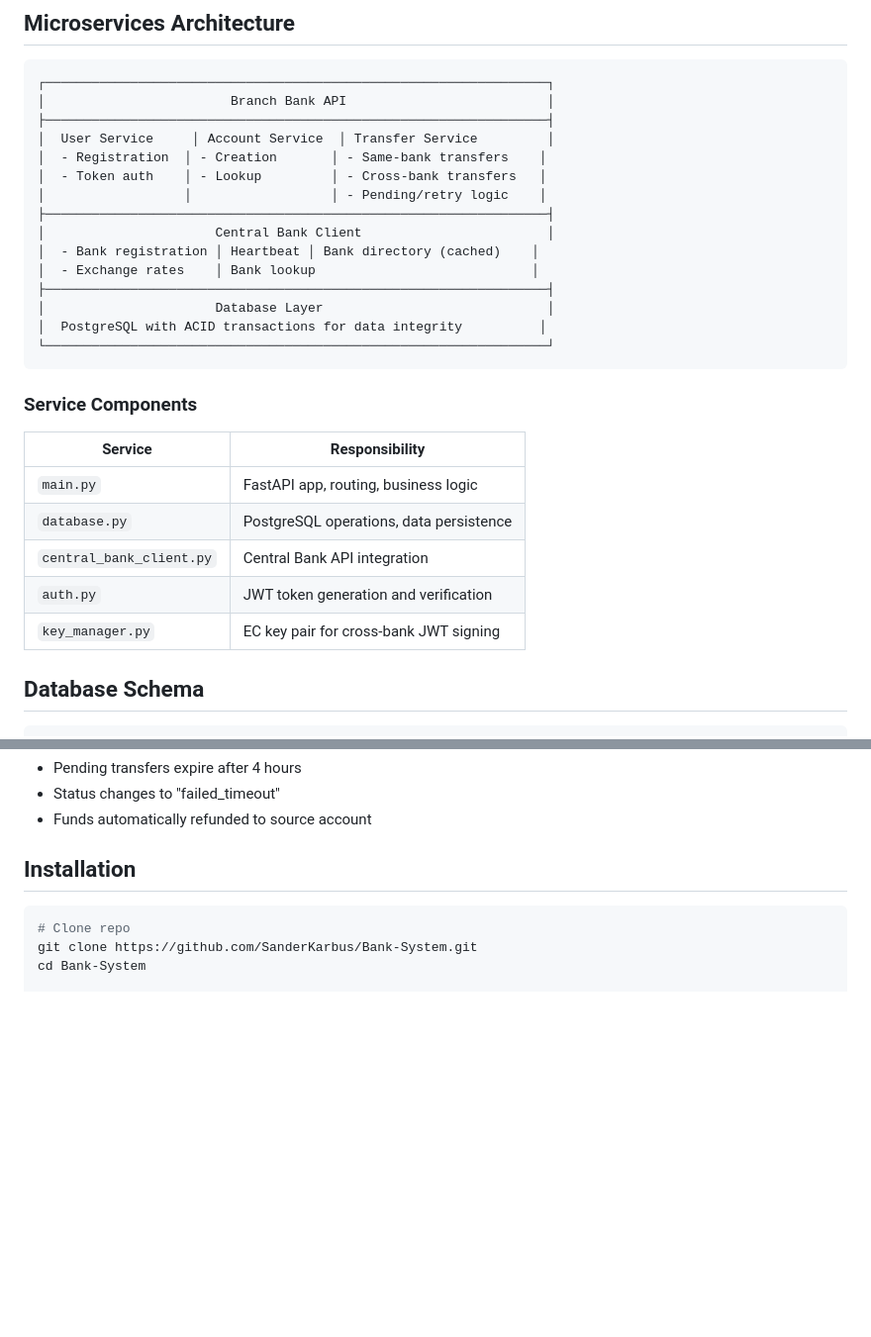
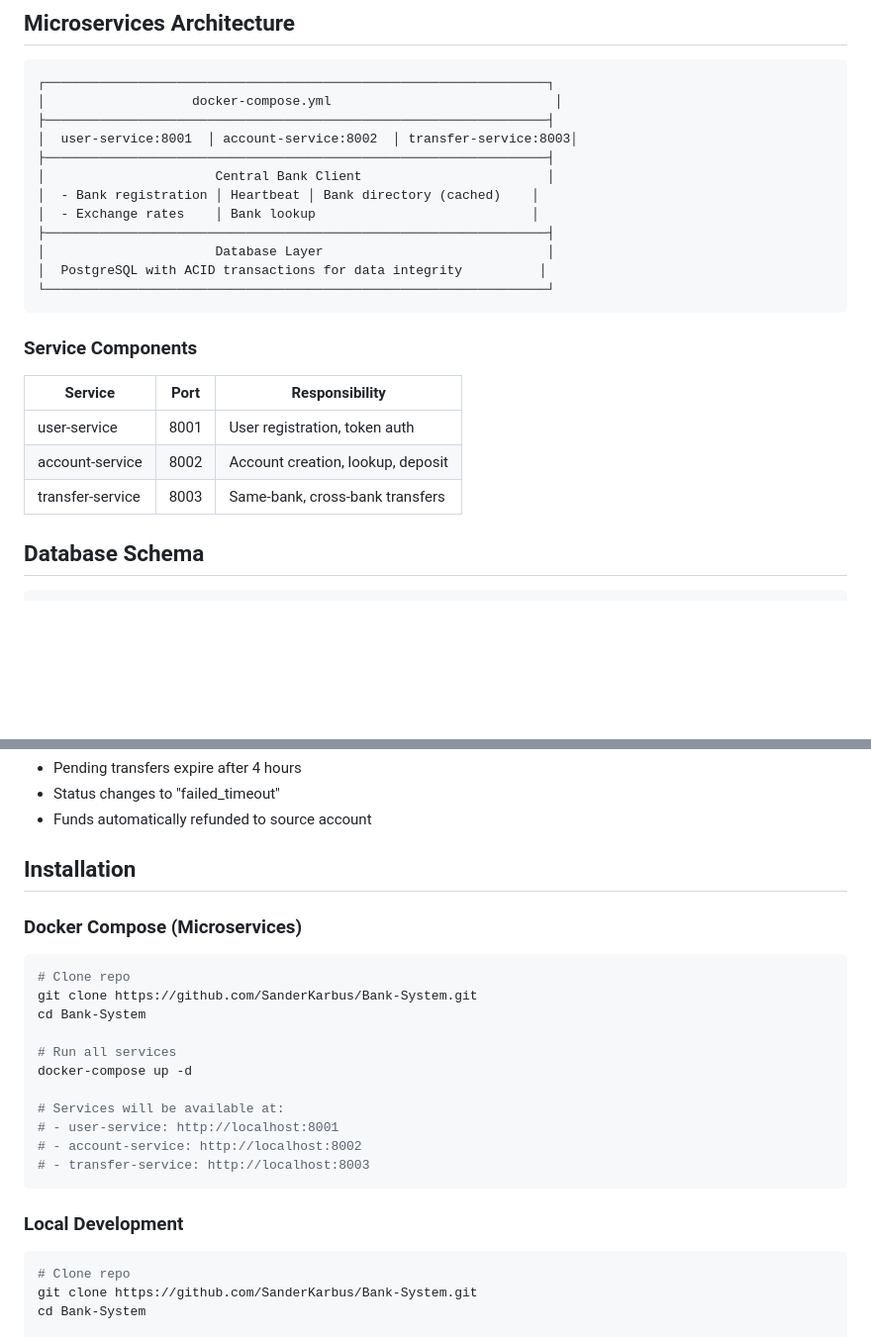
Before and after one commit to SanderKarbus/Bank-System, a Markdown page: README.md, 2 parts joined by grey strips. Shown at 99% size. Drawn GitHub-style; blank space fills up the shorter version.

Commit message:
Update README - microservices architecture with docker-compose

````diff
--- a/README.md
+++ b/README.md
@@ -21,12 +21,9 @@ Distributed Banking System branch bank that communicates with the central bank.
 
 ```
 ┌─────────────────────────────────────────────────────────────────┐
-│                        Branch Bank API                          │
+│                   docker-compose.yml                             │
 ├─────────────────────────────────────────────────────────────────┤
-│  User Service     │ Account Service  │ Transfer Service         │
-│  - Registration  │ - Creation       │ - Same-bank transfers    │
-│  - Token auth    │ - Lookup         │ - Cross-bank transfers   │
-│                  │                  │ - Pending/retry logic    │
+│  user-service:8001  │ account-service:8002  │ transfer-service:8003│
 ├─────────────────────────────────────────────────────────────────┤
 │                      Central Bank Client                        │
 │  - Bank registration │ Heartbeat │ Bank directory (cached)    │
@@ -39,13 +36,11 @@ Distributed Banking System branch bank that communicates with the central bank.
 
 ### Service Components
 
-| Service | Responsibility |
-|---------|---------------|
-| `main.py` | FastAPI app, routing, business logic |
-| `database.py` | PostgreSQL operations, data persistence |
-| `central_bank_client.py` | Central Bank API integration |
-| `auth.py` | JWT token generation and verification |
-| `key_manager.py` | EC key pair for cross-bank JWT signing |
+| Service | Port | Responsibility |
+|---------|------|---------------|
+| user-service | 8001 | User registration, token auth |
+| account-service | 8002 | Account creation, lookup, deposit |
+| transfer-service | 8003 | Same-bank, cross-bank transfers |
 
 ## Database Schema
 
@@ -188,6 +183,22 @@ Exponential backoff: 1m → 2m → 4m → 8m → 16m → 32m → 1h
 
 ## Installation
 
+### Docker Compose (Microservices)
+```bash
+# Clone repo
+git clone https://github.com/SanderKarbus/Bank-System.git
+cd Bank-System
+
+# Run all services
+docker-compose up -d
+
+# Services will be available at:
+# - user-service: http://localhost:8001
+# - account-service: http://localhost:8002
+# - transfer-service: http://localhost:8003
+```
+
+### Local Development
 ```bash
 # Clone repo
 git clone https://github.com/SanderKarbus/Bank-System.git
````
